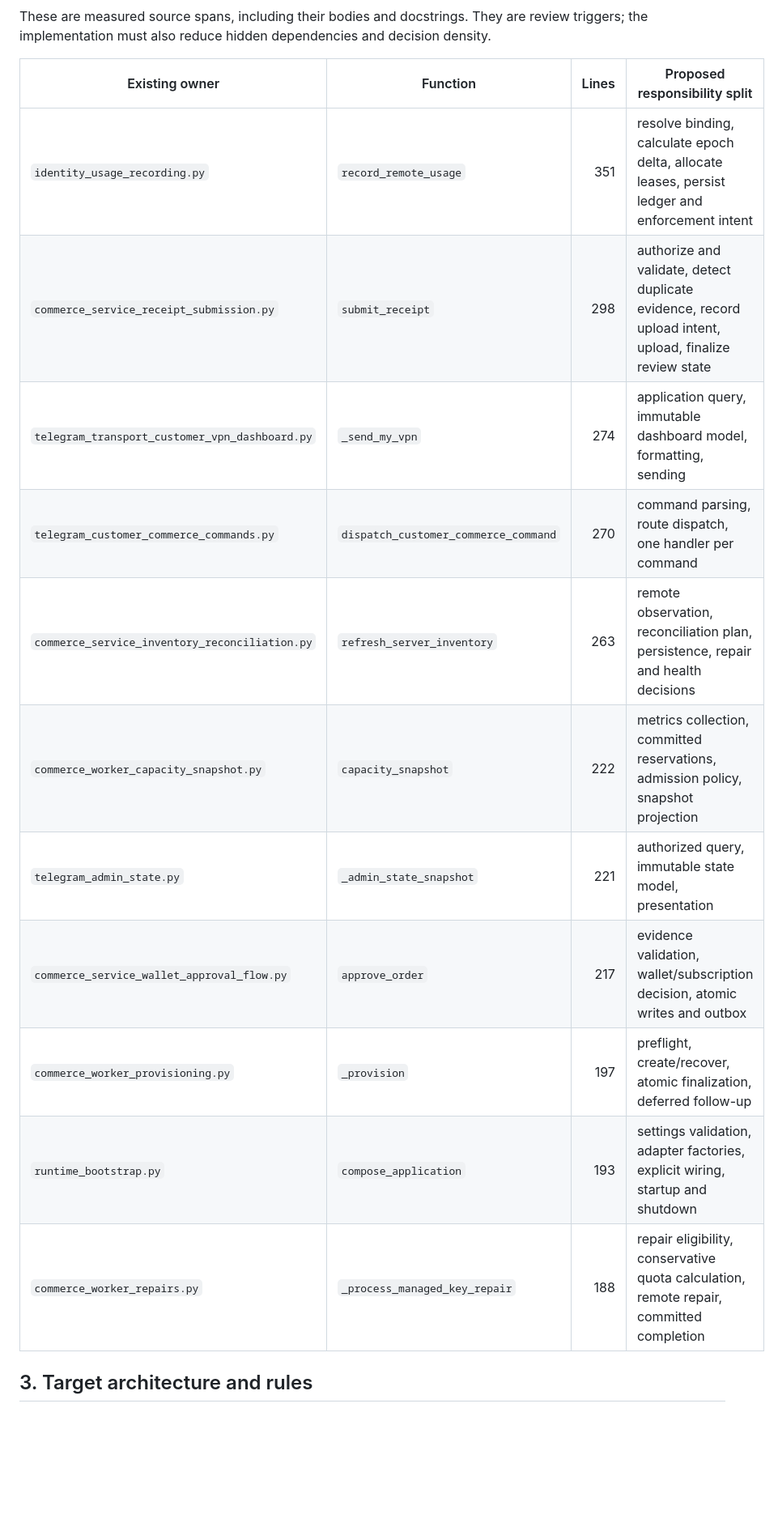
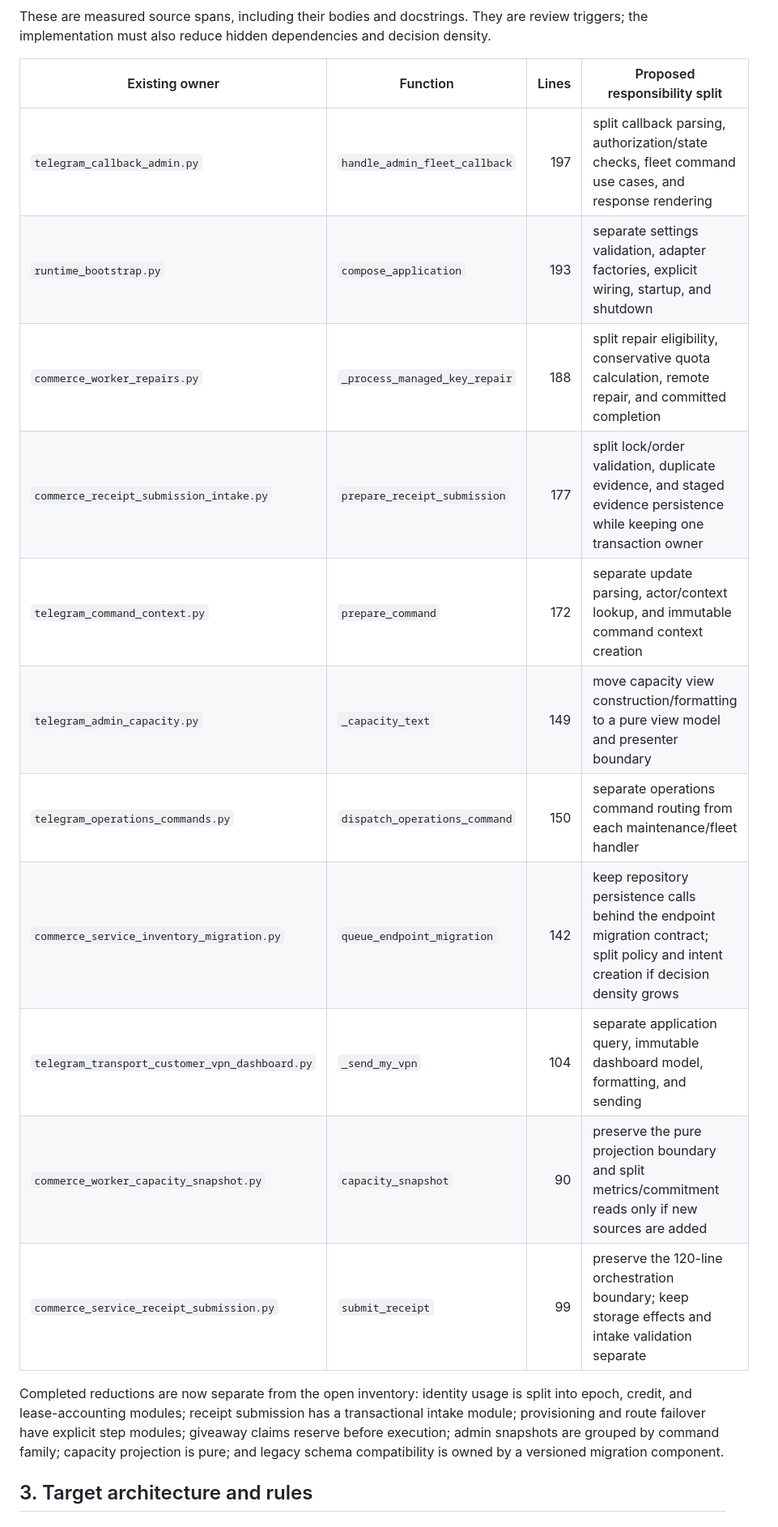
Before and after one commit to minthanthtoo/aurix-telegram-bot, a Markdown page: docs/MAINTENANCE_COMPLETION_PLAN.md, the part around one of its changes. Shown at 81% size. Drawn GitHub-style; blank space fills up the shorter version.

```diff
--- a/docs/MAINTENANCE_COMPLETION_PLAN.md
+++ b/docs/MAINTENANCE_COMPLETION_PLAN.md
@@ -94,17 +112,24 @@ decision density.
 
 | Existing owner | Function | Lines | Proposed responsibility split |
 |---|---|---:|---|
-| `identity_usage_recording.py` | `record_remote_usage` | 351 | resolve binding, calculate epoch delta, allocate leases, persist ledger and enforcement intent |
-| `commerce_service_receipt_submission.py` | `submit_receipt` | 298 | authorize and validate, detect duplicate evidence, record upload intent, upload, finalize review state |
-| `telegram_transport_customer_vpn_dashboard.py` | `_send_my_vpn` | 274 | application query, immutable dashboard model, formatting, sending |
-| `telegram_customer_commerce_commands.py` | `dispatch_customer_commerce_command` | 270 | command parsing, route dispatch, one handler per command |
-| `commerce_service_inventory_reconciliation.py` | `refresh_server_inventory` | 263 | remote observation, reconciliation plan, persistence, repair and health decisions |
-| `commerce_worker_capacity_snapshot.py` | `capacity_snapshot` | 222 | metrics collection, committed reservations, admission policy, snapshot projection |
-| `telegram_admin_state.py` | `_admin_state_snapshot` | 221 | authorized query, immutable state model, presentation |
-| `commerce_service_wallet_approval_flow.py` | `approve_order` | 217 | evidence validation, wallet/subscription decision, atomic writes and outbox |
-| `commerce_worker_provisioning.py` | `_provision` | 197 | preflight, create/recover, atomic finalization, deferred follow-up |
-| `runtime_bootstrap.py` | `compose_application` | 193 | settings validation, adapter factories, explicit wiring, startup and shutdown |
-| `commerce_worker_repairs.py` | `_process_managed_key_repair` | 188 | repair eligibility, conservative quota calculation, remote repair, committed completion |
+| `telegram_callback_admin.py` | `handle_admin_fleet_callback` | 197 | split callback parsing, authorization/state checks, fleet command use cases, and response rendering |
+| `runtime_bootstrap.py` | `compose_application` | 193 | separate settings validation, adapter factories, explicit wiring, startup, and shutdown |
+| `commerce_worker_repairs.py` | `_process_managed_key_repair` | 188 | split repair eligibility, conservative quota calculation, remote repair, and committed completion |
+| `commerce_receipt_submission_intake.py` | `prepare_receipt_submission` | 177 | split lock/order validation, duplicate evidence, and staged evidence persistence while keeping one transaction owner |
+| `telegram_command_context.py` | `prepare_command` | 172 | separate update parsing, actor/context lookup, and immutable command context creation |
+| `telegram_admin_capacity.py` | `_capacity_text` | 149 | move capacity view construction/formatting to a pure view model and presenter boundary |
+| `telegram_operations_commands.py` | `dispatch_operations_command` | 150 | separate operations command routing from each maintenance/fleet handler |
+| `commerce_service_inventory_migration.py` | `queue_endpoint_migration` | 142 | keep repository persistence calls behind the endpoint migration contract; split policy and intent creation if decision density grows |
+| `telegram_transport_customer_vpn_dashboard.py` | `_send_my_vpn` | 104 | separate application query, immutable dashboard model, formatting, and sending |
+| `commerce_worker_capacity_snapshot.py` | `capacity_snapshot` | 90 | preserve the pure projection boundary and split metrics/commitment reads only if new sources are added |
+| `commerce_service_receipt_submission.py` | `submit_receipt` | 99 | preserve the 120-line orchestration boundary; keep storage effects and intake validation separate |
+
+Completed reductions are now separate from the open inventory: identity usage is
+split into epoch, credit, and lease-accounting modules; receipt submission has a
+transactional intake module; provisioning and route failover have explicit step
+modules; giveaway claims reserve before execution; admin snapshots are grouped by
+command family; capacity projection is pure; and legacy schema compatibility is
+owned by a versioned migration component.
 
 ## 3. Target architecture and rules
 
```
Also changed, not shown: other parts of docs/MAINTENANCE_COMPLETION_PLAN.md (+71 -47 lines).
